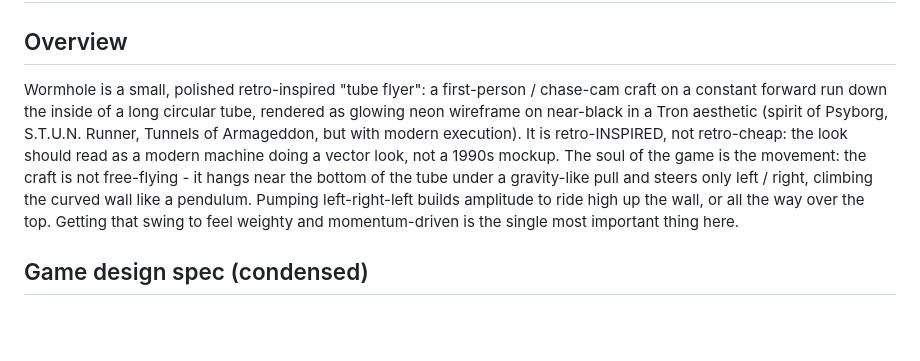
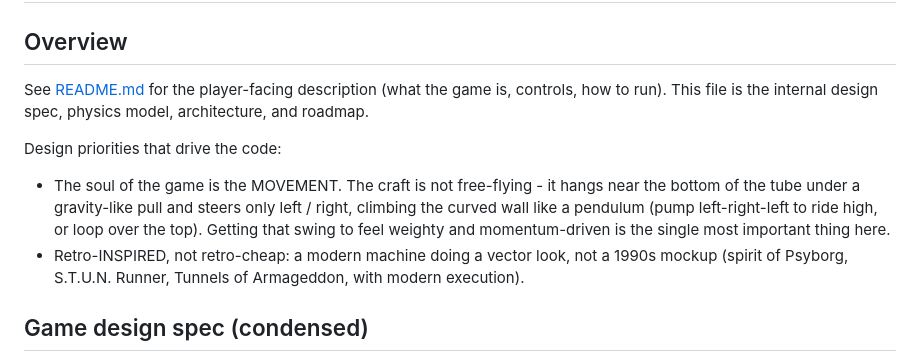
Before and after one commit to martinondas/wormhole, a Markdown page: CLAUDE.md, the part around the change. Rendered like a GitHub page; blank space fills up the shorter version.

Commit message:
docs: trim CLAUDE.md overview to a README pointer
The player-facing pitch now lives in README.md. CLAUDE.md's Overview keeps
only the design priorities that drive code decisions (movement-first feel,
retro-inspired not retro-cheap) and points to the README for the general
description. Detailed design spec, physics, tech rationale, and roadmap stay.

Co-Authored-By: Claude Opus 4.8 (1M context) <noreply@anthropic.com>

```diff
--- a/CLAUDE.md
+++ b/CLAUDE.md
@@ -1,15 +1,16 @@
 # CLAUDE.md - Wormhole (working name "Vector Tube")
 
 ## Overview
-Wormhole is a small, polished retro-inspired "tube flyer": a first-person / chase-cam craft on
-a constant forward run down the inside of a long circular tube, rendered as glowing neon
-wireframe on near-black in a Tron aesthetic (spirit of Psyborg, S.T.U.N. Runner, Tunnels of
-Armageddon, but with modern execution). It is retro-INSPIRED, not retro-cheap: the look should
-read as a modern machine doing a vector look, not a 1990s mockup. The soul of the game is the
-movement: the craft is not free-flying - it hangs near the bottom of the tube under a
-gravity-like pull and steers only left / right, climbing the curved wall like a pendulum.
-Pumping left-right-left builds amplitude to ride high up the wall, or all the way over the top.
-Getting that swing to feel weighty and momentum-driven is the single most important thing here.
+See [README.md](README.md) for the player-facing description (what the game is, controls, how to
+run). This file is the internal design spec, physics model, architecture, and roadmap.
+
+Design priorities that drive the code:
+- The soul of the game is the MOVEMENT. The craft is not free-flying - it hangs near the bottom
+  of the tube under a gravity-like pull and steers only left / right, climbing the curved wall
+  like a pendulum (pump left-right-left to ride high, or loop over the top). Getting that swing
+  to feel weighty and momentum-driven is the single most important thing here.
+- Retro-INSPIRED, not retro-cheap: a modern machine doing a vector look, not a 1990s mockup
+  (spirit of Psyborg, S.T.U.N. Runner, Tunnels of Armageddon, with modern execution).
 
 ## Game design spec (condensed)
 - Constant forward motion; the craft never halts. Speed is changeable: a cruise baseline,
```
